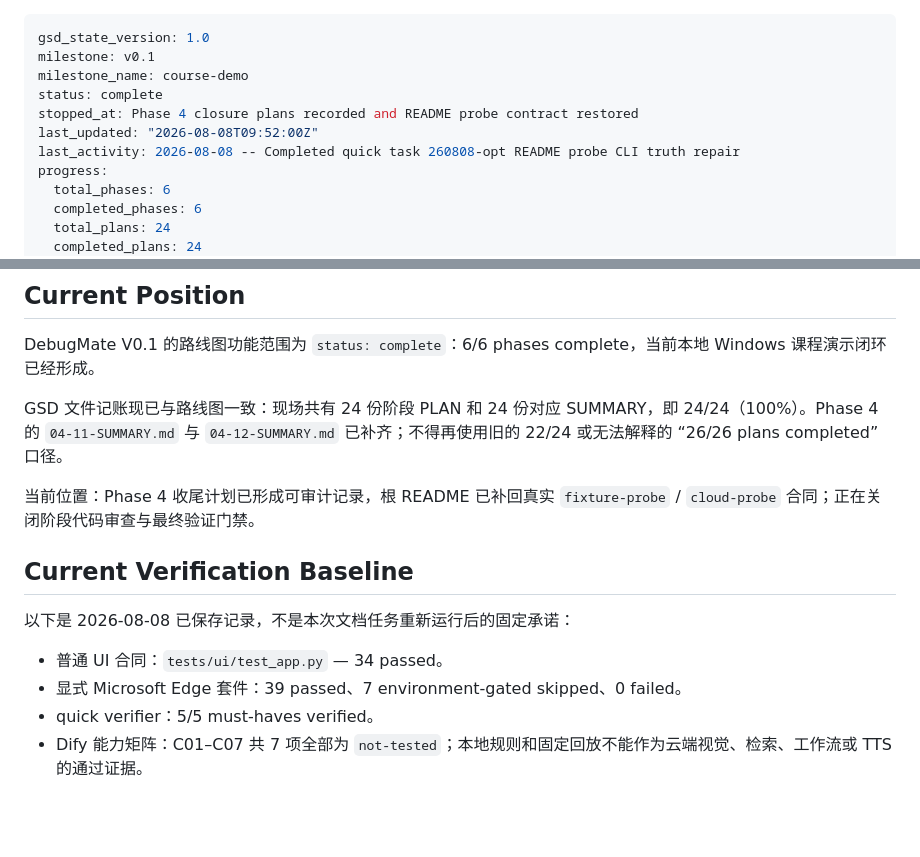
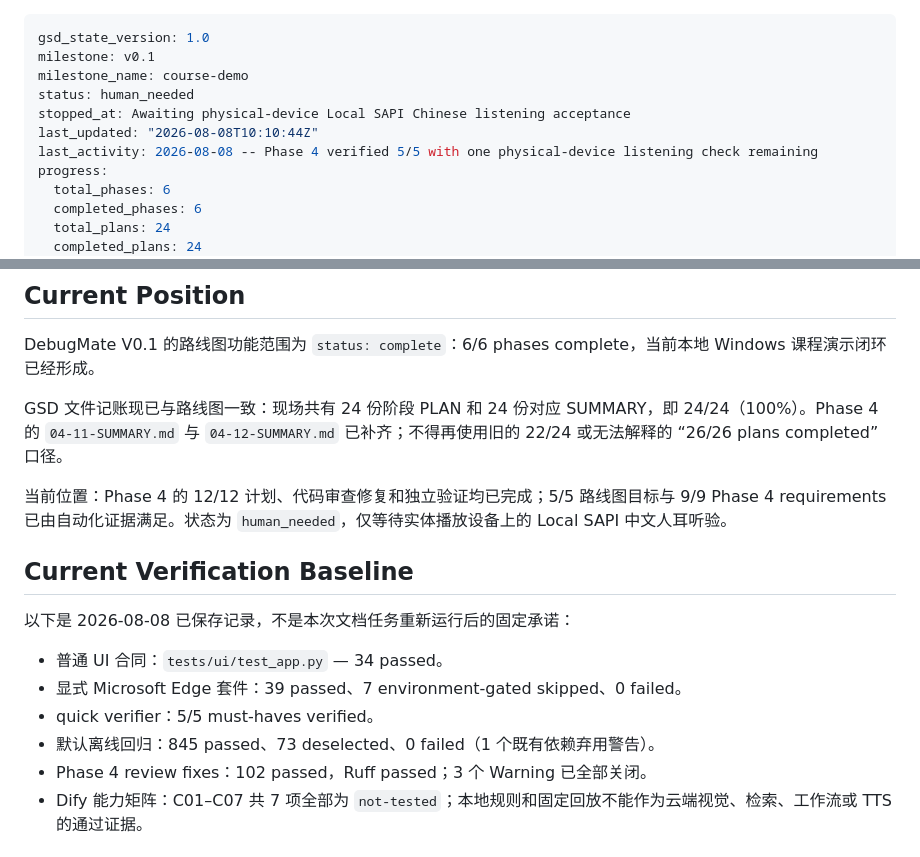
Before and after one commit to xyzxyq/debugmate, a Markdown page: .planning/STATE.md, 2 parts joined by grey strips. Rendered like a GitHub page; blank space fills up the shorter version.

Commit message:
docs(04): record final verification and manual listening gate

```diff
--- a/.planning/STATE.md
+++ b/.planning/STATE.md
@@ -2,10 +2,10 @@
 gsd_state_version: 1.0
 milestone: v0.1
 milestone_name: course-demo
-status: complete
-stopped_at: Phase 4 closure plans recorded and README probe contract restored
-last_updated: "2026-08-08T09:52:00Z"
-last_activity: 2026-08-08 -- Completed quick task 260808-opt README probe CLI truth repair
+status: human_needed
+stopped_at: Awaiting physical-device Local SAPI Chinese listening acceptance
+last_updated: "2026-08-08T10:10:44Z"
+last_activity: 2026-08-08 -- Phase 4 verified 5/5 with one physical-device listening check remaining
 progress:
   total_phases: 6
   completed_phases: 6
@@ -22,7 +22,7 @@ DebugMate V0.1 的路线图功能范围为 `status: complete`：6/6 phases compl
 
 GSD 文件记账现已与路线图一致：现场共有 24 份阶段 PLAN 和 24 份对应 SUMMARY，即 24/24（100%）。Phase 4 的 `04-11-SUMMARY.md` 与 `04-12-SUMMARY.md` 已补齐；不得再使用旧的 22/24 或无法解释的 “26/26 plans completed” 口径。
 
-当前位置：Phase 4 收尾计划已形成可审计记录，根 README 已补回真实 `fixture-probe` / `cloud-probe` 合同；正在关闭阶段代码审查与最终验证门禁。
+当前位置：Phase 4 的 12/12 计划、代码审查修复和独立验证均已完成；5/5 路线图目标与 9/9 Phase 4 requirements 已由自动化证据满足。状态为 `human_needed`，仅等待实体播放设备上的 Local SAPI 中文人耳听验。
 
 ## Current Verification Baseline
 
@@ -31,6 +31,8 @@ GSD 文件记账现已与路线图一致：现场共有 24 份阶段 PLAN 和 24
 - 普通 UI 合同：`tests/ui/test_app.py` — 34 passed。
 - 显式 Microsoft Edge 套件：39 passed、7 environment-gated skipped、0 failed。
 - quick verifier：5/5 must-haves verified。
+- 默认离线回归：845 passed、73 deselected、0 failed（1 个既有依赖弃用警告）。
+- Phase 4 review fixes：102 passed，Ruff passed；3 个 Warning 已全部关闭。
 - Dify 能力矩阵：C01–C07 共 7 项全部为 `not-tested`；本地规则和固定回放不能作为云端视觉、检索、工作流或 TTS 的通过证据。
 
 ## Remaining UAT Debt
```
Also changed, not shown: 2 other files.
